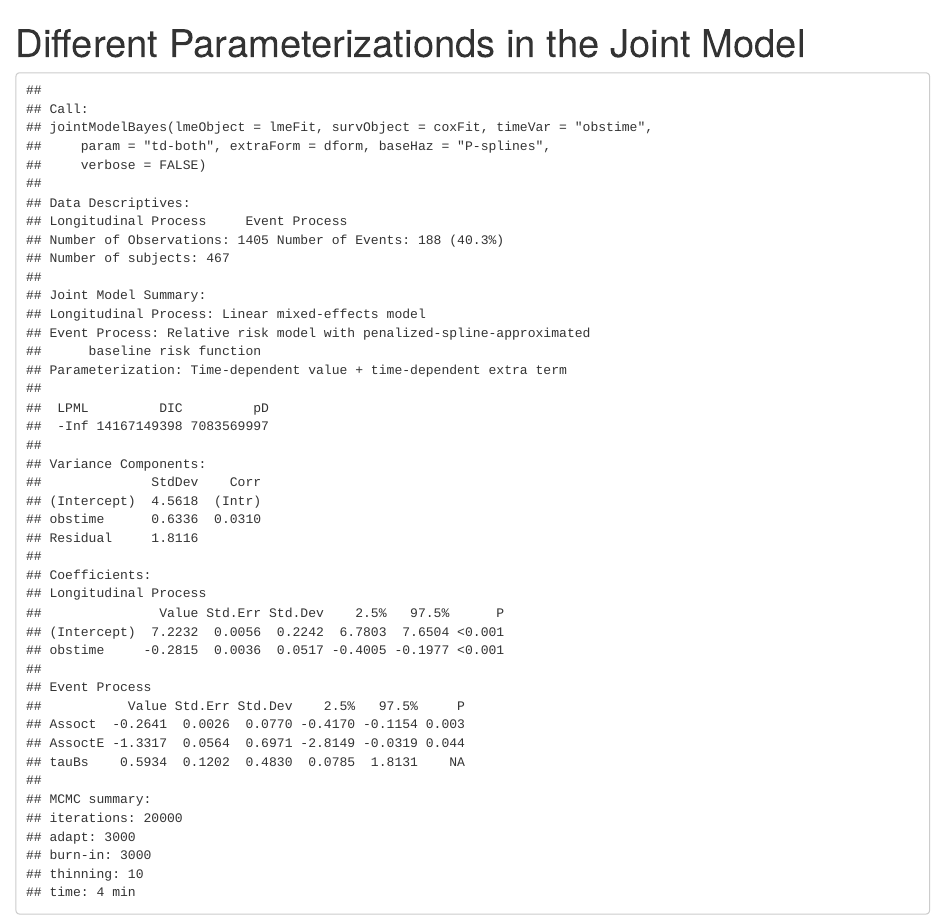
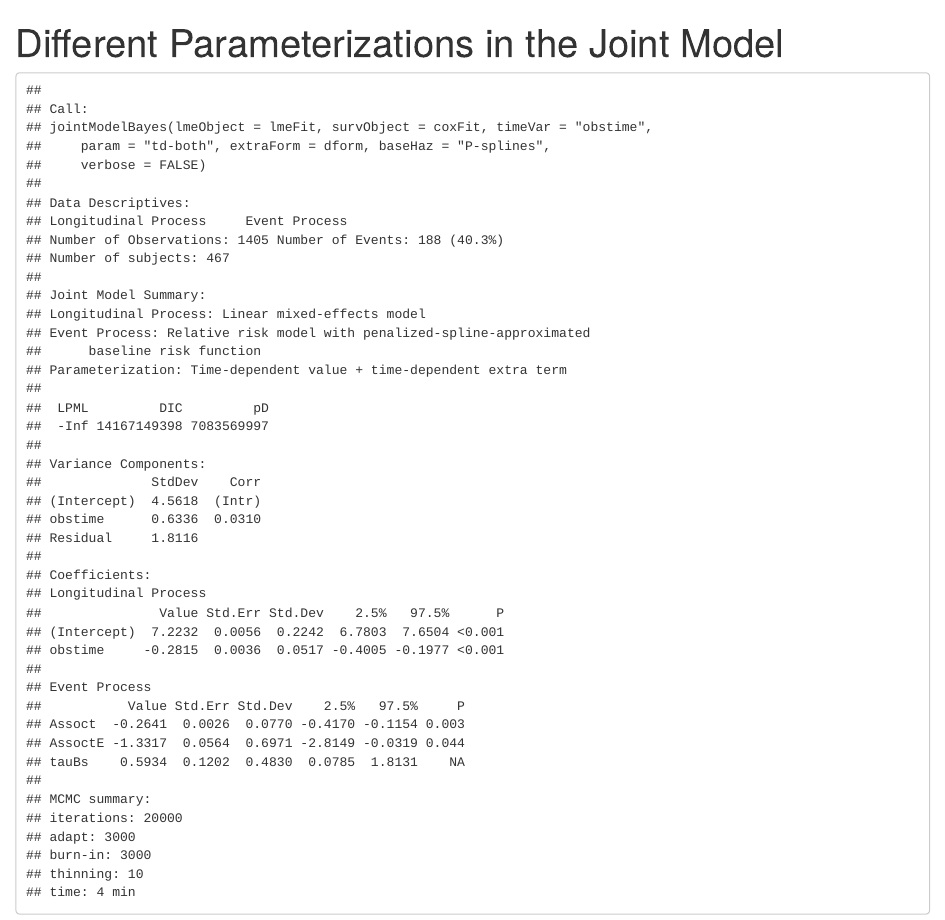
Before and after one commit to ERandrinopoulou/2018-09-23_Joint_Models_Workshop_Cincinnati2018, an R Markdown document (shiny app/Joint_models_VS_output.Rmd): the page in a window 1100 px wide, from its top. The pictures show the output file shiny app/Joint_models_VS_output.html that the author committed with the source, opened offline.

Commit message:
app update

```diff
--- a/shiny app/Joint_models_VS_output.Rmd
+++ b/shiny app/Joint_models_VS_output.Rmd
@@ -1,5 +1,5 @@
 ---
-title: "Different Parameterizationds in the Joint Model"
+title: "Different Parameterizations in the Joint Model"
 output: html_document
 ---
 
```
Also changed, not shown: shiny app/Joint_models_lag_output.Rmd (+1 -1 lines), shiny app/Joint_models_VS_output.html, shiny app/Joint_models_lag_output.html.
